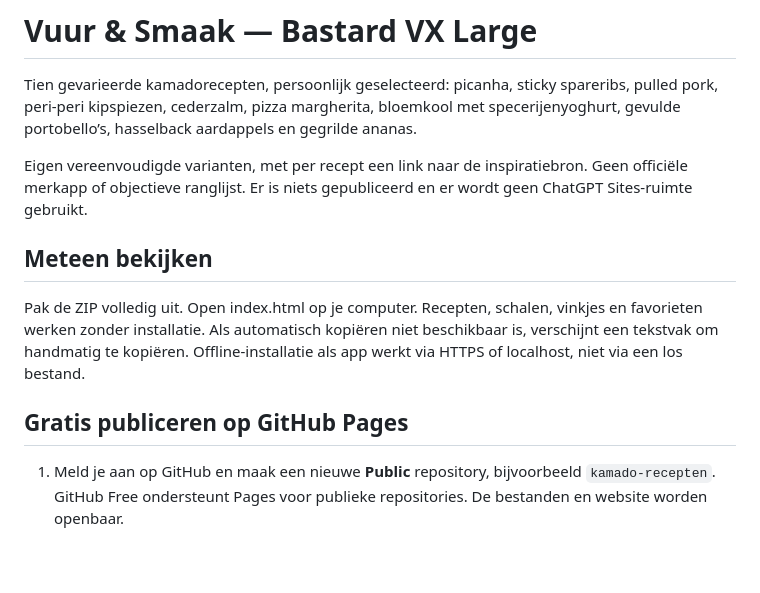
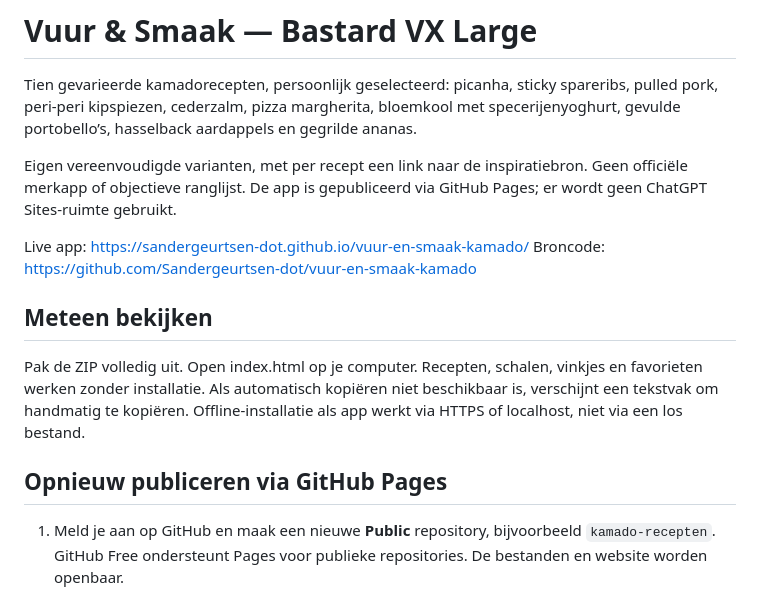
Before and after one commit to Sandergeurtsen-dot/vuur-en-smaak-kamado, a Markdown page: README.md, the part around the change. Drawn GitHub-style; blank space fills up the shorter version.

Commit message:
Add published URL to README

```diff
--- a/LEESMIJ.md
+++ b/README.md
@@ -2,12 +2,15 @@
 
 Tien gevarieerde kamadorecepten, persoonlijk geselecteerd: picanha, sticky spareribs, pulled pork, peri-peri kipspiezen, cederzalm, pizza margherita, bloemkool met specerijenyoghurt, gevulde portobello’s, hasselback aardappels en gegrilde ananas.
 
-Eigen vereenvoudigde varianten, met per recept een link naar de inspiratiebron. Geen officiële merkapp of objectieve ranglijst. Er is niets gepubliceerd en er wordt geen ChatGPT Sites-ruimte gebruikt.
+Eigen vereenvoudigde varianten, met per recept een link naar de inspiratiebron. Geen officiële merkapp of objectieve ranglijst. De app is gepubliceerd via GitHub Pages; er wordt geen ChatGPT Sites-ruimte gebruikt.
+
+Live app: https://sandergeurtsen-dot.github.io/vuur-en-smaak-kamado/
+Broncode: https://github.com/Sandergeurtsen-dot/vuur-en-smaak-kamado
 
 ## Meteen bekijken
 Pak de ZIP volledig uit. Open index.html op je computer. Recepten, schalen, vinkjes en favorieten werken zonder installatie. Als automatisch kopiëren niet beschikbaar is, verschijnt een tekstvak om handmatig te kopiëren. Offline-installatie als app werkt via HTTPS of localhost, niet via een los bestand.
 
-## Gratis publiceren op GitHub Pages
+## Opnieuw publiceren via GitHub Pages
 1. Meld je aan op GitHub en maak een nieuwe **Public** repository, bijvoorbeeld `kamado-recepten`. GitHub Free ondersteunt Pages voor publieke repositories. De bestanden en website worden openbaar.
 2. Kies **Add file → Upload files**. Upload de uitgepakte bestanden uit deze map, niet de ZIP en niet de bovenliggende map. Zorg dat `index.html` direct bovenaan in de repository staat. Bewaar ook de icoontjes, scripts, CSS, het manifest en `sw.js`. Commit de bestanden naar `main`.
 3. Ga naar **Settings → Pages**. Kies bij **Source**: **Deploy from a branch**. Kies **main** en **/ (root)** en klik **Save**.
```
